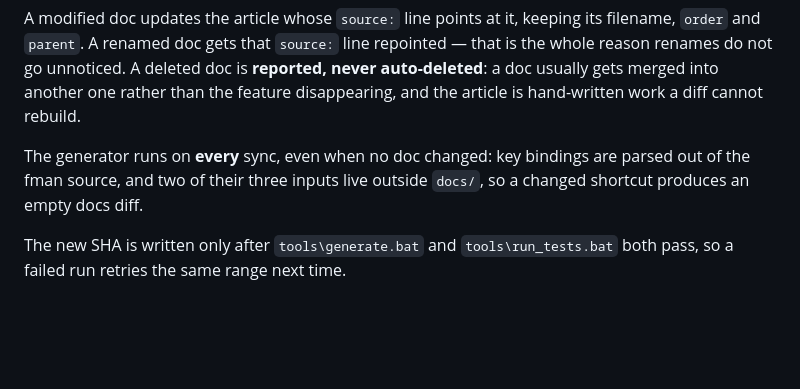
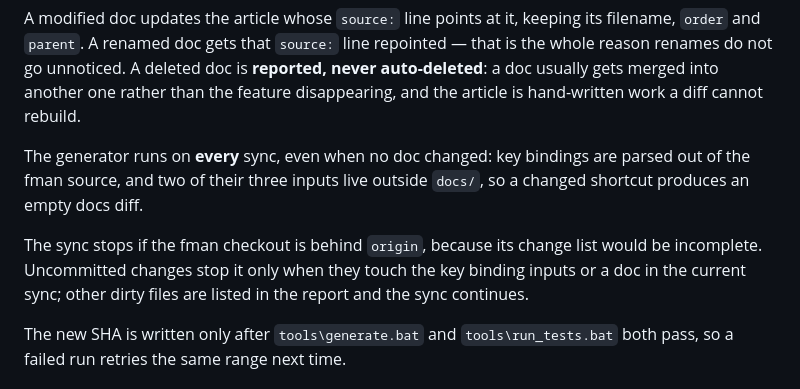
Before and after one commit to BenjaminKobjolke/fman-web-help-system, a Markdown page: docs/HOW_TO_ADD_CONTENT.md, the part around the change. GitHub-like rendering; blank space fills up the shorter version.

Commit message:
DOCS (docs): update documentation

```diff
--- a/docs/HOW_TO_ADD_CONTENT.md
+++ b/docs/HOW_TO_ADD_CONTENT.md
@@ -161,6 +161,11 @@ The generator runs on **every** sync, even when no doc changed: key bindings are
 parsed out of the fman source, and two of their three inputs live outside `docs/`,
 so a changed shortcut produces an empty docs diff.
 
+The sync stops if the fman checkout is behind `origin`, because its change list
+would be incomplete. Uncommitted changes stop it only when they touch the key
+binding inputs or a doc in the current sync; other dirty files are listed in the
+report and the sync continues.
+
 The new SHA is written only after `tools\generate.bat` and `tools\run_tests.bat`
 both pass, so a failed run retries the same range next time.
 
```
